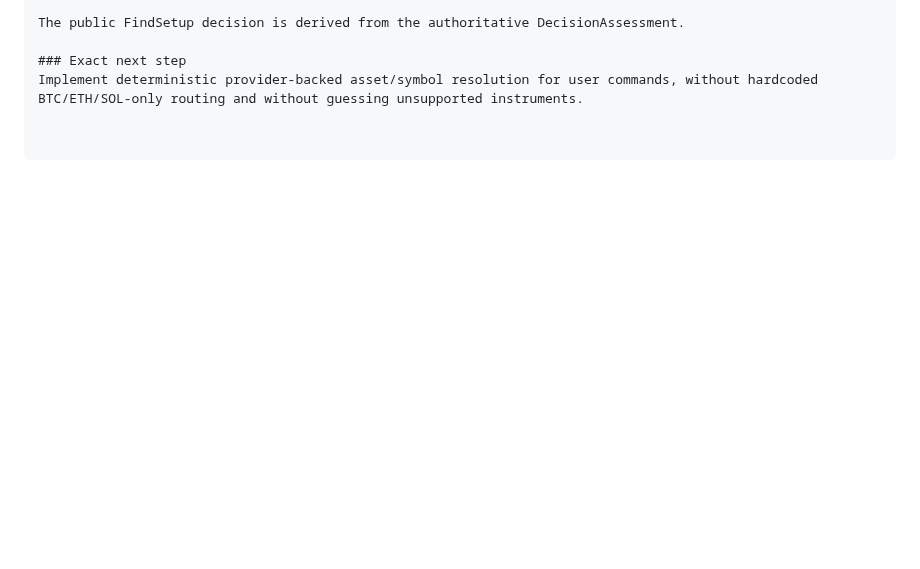
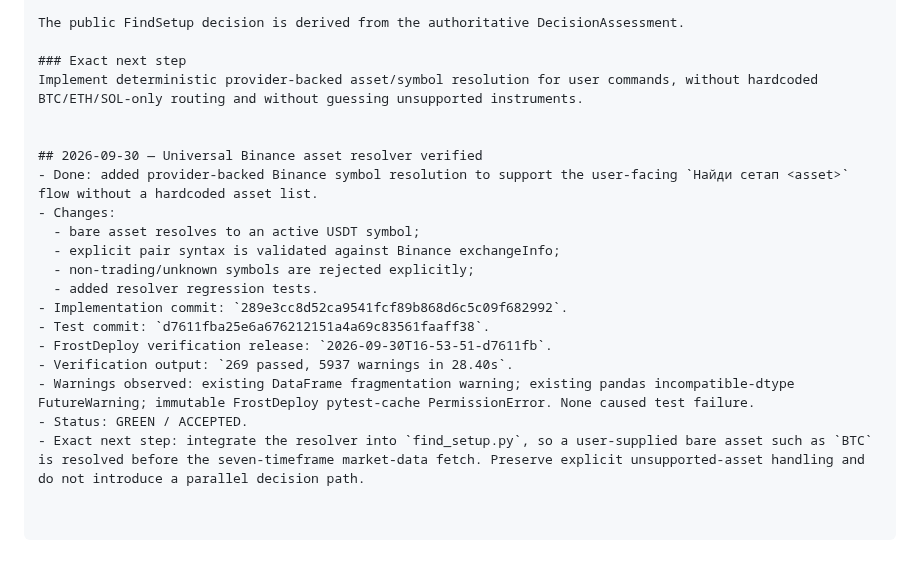
Before and after one commit to nyxtryp/aicfa, a Markdown page: PROJECT_PLAN.md, the part around the change. Rendered like a GitHub page; blank space fills up the shorter version.

Commit message:
Record verified universal Binance asset resolver

```diff
--- a/PROJECT_PLAN.md
+++ b/PROJECT_PLAN.md
@@ -1381,3 +1381,19 @@ The public FindSetup decision is derived from the authoritative DecisionAssessme
 
 ### Exact next step
 Implement deterministic provider-backed asset/symbol resolution for user commands, without hardcoded BTC/ETH/SOL-only routing and without guessing unsupported instruments.
+
+
+## 2026-09-30 — Universal Binance asset resolver verified
+- Done: added provider-backed Binance symbol resolution to support the user-facing `Найди сетап <asset>` flow without a hardcoded asset list.
+- Changes:
+  - bare asset resolves to an active USDT symbol;
+  - explicit pair syntax is validated against Binance exchangeInfo;
+  - non-trading/unknown symbols are rejected explicitly;
+  - added resolver regression tests.
+- Implementation commit: `289e3cc8d52ca9541fcf89b868d6c5c09f682992`.
+- Test commit: `d7611fba25e6a676212151a4a69c83561faaff38`.
+- FrostDeploy verification release: `2026-09-30T16-53-51-d7611fb`.
+- Verification output: `269 passed, 5937 warnings in 28.40s`.
+- Warnings observed: existing DataFrame fragmentation warning; existing pandas incompatible-dtype FutureWarning; immutable FrostDeploy pytest-cache PermissionError. None caused test failure.
+- Status: GREEN / ACCEPTED.
+- Exact next step: integrate the resolver into `find_setup.py`, so a user-supplied bare asset such as `BTC` is resolved before the seven-timeframe market-data fetch. Preserve explicit unsupported-asset handling and do not introduce a parallel decision path.
```
